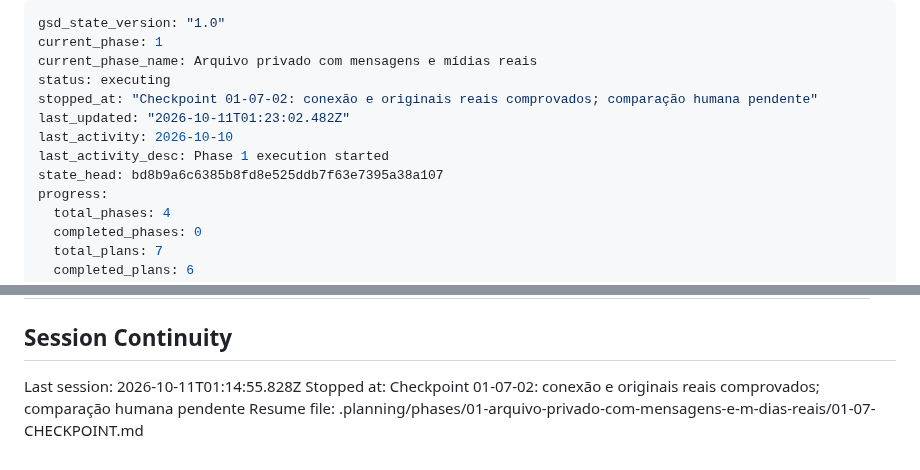
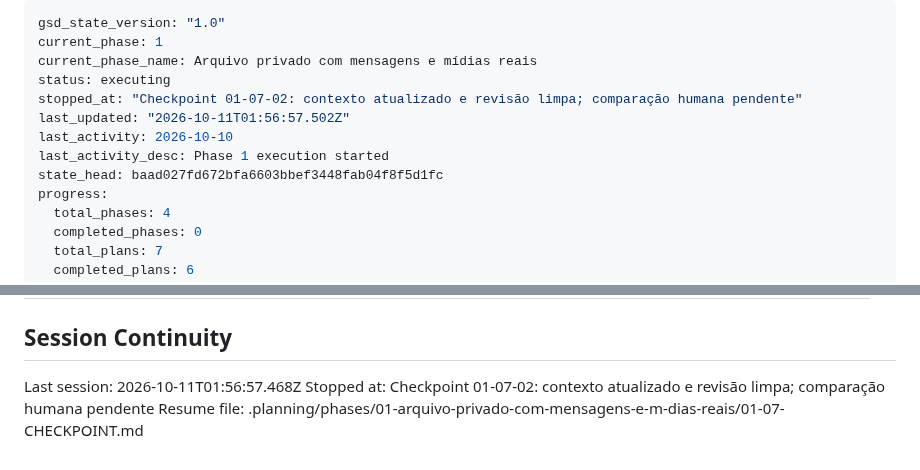
Before and after one commit to dlr-1337/zap-mcp, a Markdown page: .planning/STATE.md, 2 parts joined by grey strips. Rendered like a GitHub page.

Commit message:
docs(01): preserve comparison checkpoint after final pilot review

```diff
--- a/.planning/STATE.md
+++ b/.planning/STATE.md
@@ -3,11 +3,11 @@ gsd_state_version: "1.0"
 current_phase: 1
 current_phase_name: Arquivo privado com mensagens e mídias reais
 status: executing
-stopped_at: "Checkpoint 01-07-02: conexão e originais reais comprovados; comparação humana pendente"
-last_updated: "2026-10-11T01:23:02.482Z"
+stopped_at: "Checkpoint 01-07-02: contexto atualizado e revisão limpa; comparação humana pendente"
+last_updated: "2026-10-11T01:56:57.502Z"
 last_activity: 2026-10-10
 last_activity_desc: Phase 1 execution started
-state_head: bd8b9a6c6385b8fd8e525ddb7f63e7395a38a107
+state_head: baad027fd672bfa6603bbef3448fab04f8f5d1fc
 progress:
   total_phases: 4
   completed_phases: 0
@@ -108,6 +108,6 @@ Nenhum impedimento para iniciar o planejamento.
 
 ## Session Continuity
 
-Last session: 2026-10-11T01:14:55.828Z
-Stopped at: Checkpoint 01-07-02: conexão e originais reais comprovados; comparação humana pendente
+Last session: 2026-10-11T01:56:57.468Z
+Stopped at: Checkpoint 01-07-02: contexto atualizado e revisão limpa; comparação humana pendente
 Resume file: .planning/phases/01-arquivo-privado-com-mensagens-e-m-dias-reais/01-07-CHECKPOINT.md
```
Also changed, not shown: 1 other file.
